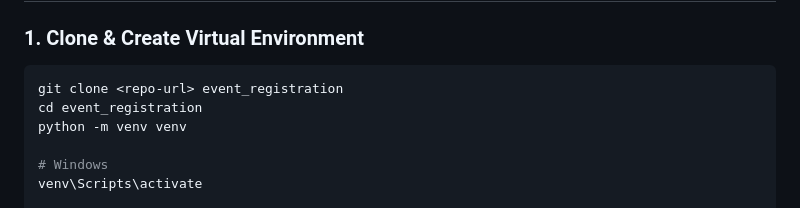
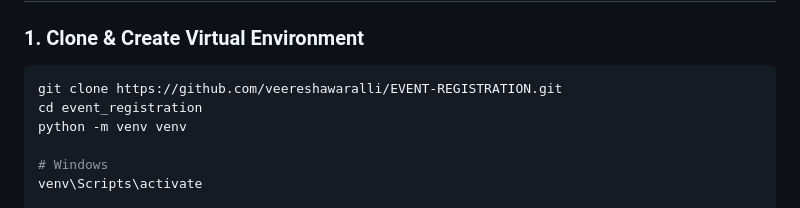
Before and after one commit to veereshawaralli/EVENT-REGISTRATION, a Markdown page: README.md, the part around the change. GitHub-like rendering.

Commit message:
Update repository URL in README

````diff
--- a/README.md
+++ b/README.md
@@ -18,7 +18,7 @@ A production-ready Django application for discovering, creating, and registering
 ### 1. Clone & Create Virtual Environment
 
 ```bash
-git clone <repo-url> event_registration
+git clone https://github.com/veereshawaralli/EVENT-REGISTRATION.git
 cd event_registration
 python -m venv venv
 
````
